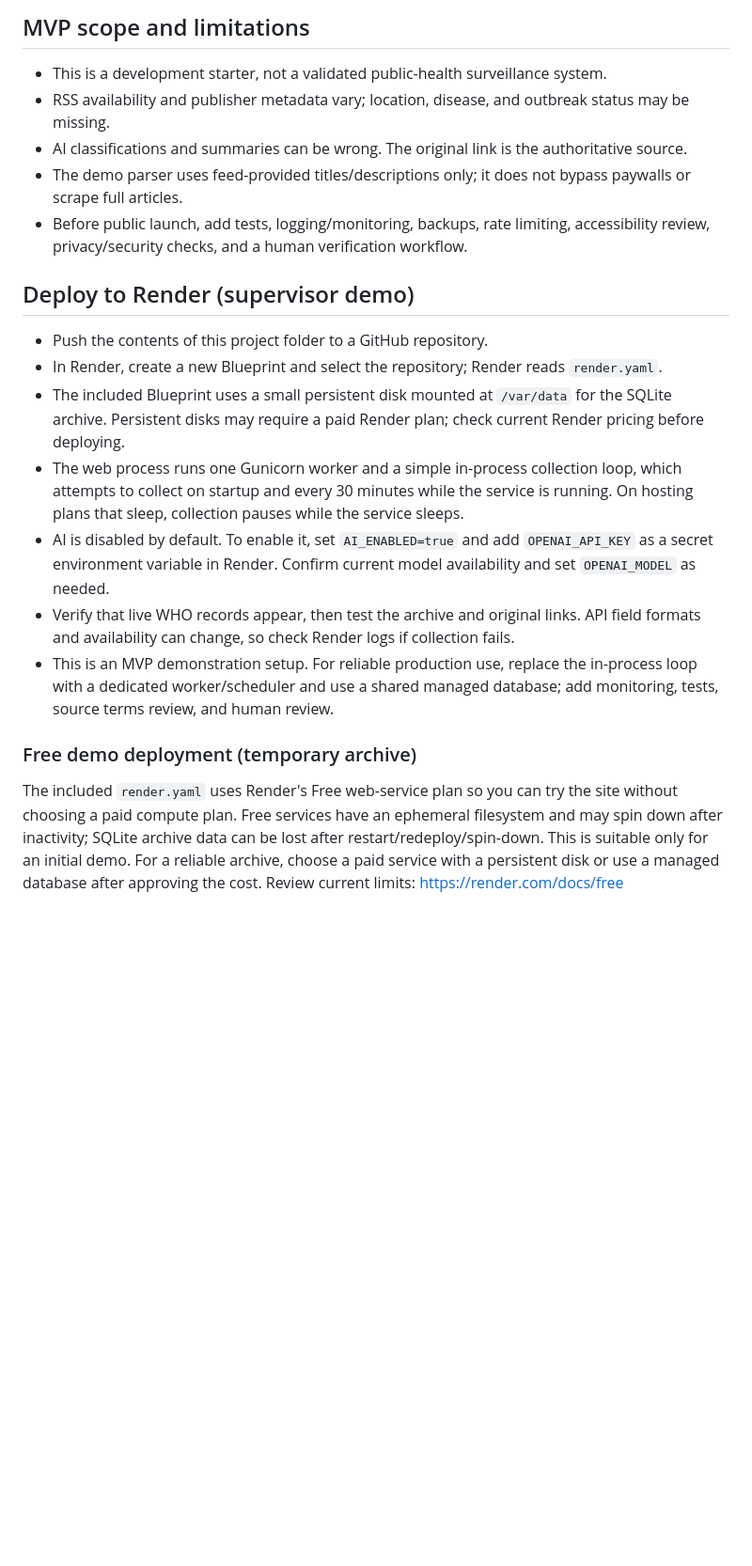
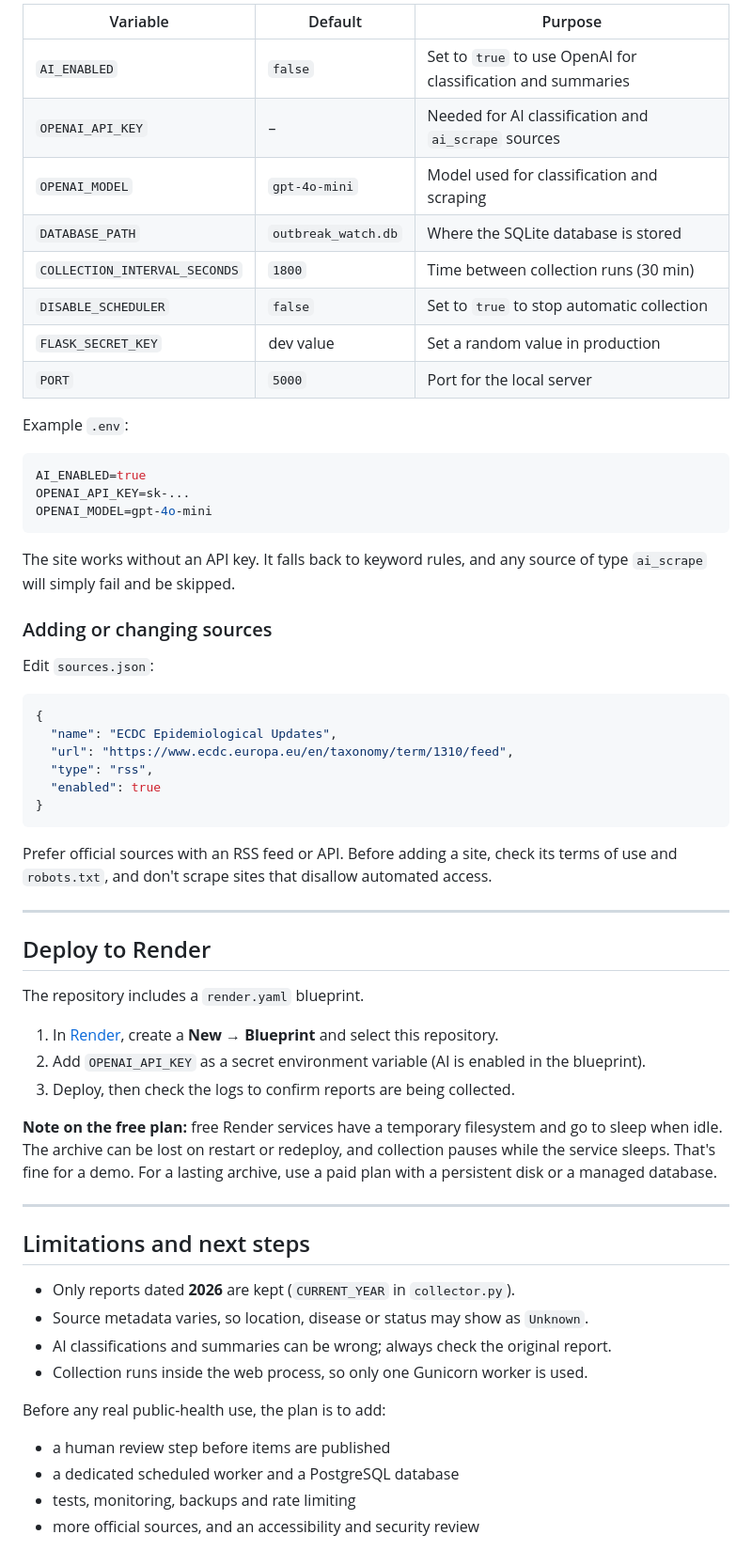
Before and after one commit to MOHZOOM/outbreak-watch, a Markdown page: README.md, the part around one of its changes. Shown at 94% size. Rendered like a GitHub page; blank space fills up the shorter version.

Commit message:
Outbreak Watch project
Expanded project description and functionality details in README.

````diff
--- a/README.md
+++ b/README.md
@@ -50,21 +108,64 @@ The default configuration uses WHO's documented Disease Outbreak News JSON endpo
 
-## MVP scope and limitations
-- This is a development starter, not a validated public-health surveillance system.
-- RSS availability and publisher metadata vary; location, disease, and outbreak status may be missing.
-- AI classifications and summaries can be wrong. The original link is the authoritative source.
-- The demo parser uses feed-provided titles/descriptions only; it does not bypass paywalls or scrape full articles.
-- Before public launch, add tests, logging/monitoring, backups, rate limiting, accessibility review, privacy/security checks, and a human verification workflow.
+| Variable | Default | Purpose |
+|---|---|---|
+| `AI_ENABLED` | `false` | Set to `true` to use OpenAI for classification and summaries |
+| `OPENAI_API_KEY` | – | Needed for AI classification and `ai_scrape` sources |
+| `OPENAI_MODEL` | `gpt-4o-mini` | Model used for classification and scraping |
+| `DATABASE_PATH` | `outbreak_watch.db` | Where the SQLite database is stored |
+| `COLLECTION_INTERVAL_SECONDS` | `1800` | Time between collection runs (30 min) |
+| `DISABLE_SCHEDULER` | `false` | Set to `true` to stop automatic collection |
+| `FLASK_SECRET_KEY` | dev value | Set a random value in production |
+| `PORT` | `5000` | Port for the local server |
 
+Example `.env`:
 
-## Deploy to Render (supervisor demo)
-- Push the contents of this project folder to a GitHub repository.
-- In Render, create a new Blueprint and select the repository; Render reads `render.yaml`.
-- The included Blueprint uses a small persistent disk mounted at `/var/data` for the SQLite archive. Persistent disks may require a paid Render plan; check current Render pricing before deploying.
-- The web process runs one Gunicorn worker and a simple in-process collection loop, which attempts to collect on startup and every 30 minutes while the service is running. On hosting plans that sleep, collection pauses while the service sleeps.
-- AI is disabled by default. To enable it, set `AI_ENABLED=true` and add `OPENAI_API_KEY` as a secret environment variable in Render. Confirm current model availability and set `OPENAI_MODEL` as needed.
-- Verify that live WHO records appear, then test the archive and original links. API field formats and availability can change, so check Render logs if collection fails.
-- This is an MVP demonstration setup. For reliable production use, replace the in-process loop with a dedicated worker/scheduler and use a shared managed database; add monitoring, tests, source terms review, and human review.
+```env
+AI_ENABLED=true
+OPENAI_API_KEY=sk-...
+OPENAI_MODEL=gpt-4o-mini
+```
 
+The site works without an API key. It falls back to keyword rules, and any source of type `ai_scrape` will simply fail and be skipped.
 
-### Free demo deployment (temporary archive)
-The included `render.yaml` uses Render's Free web-service plan so you can try the site without choosing a paid compute plan. Free services have an ephemeral filesystem and may spin down after inactivity; SQLite archive data can be lost after restart/redeploy/spin-down. This is suitable only for an initial demo. For a reliable archive, choose a paid service with a persistent disk or use a managed database after approving the cost. Review current limits: https://render.com/docs/free
+### Adding or changing sources
+
+Edit `sources.json`:
+
+```json
+{
+  "name": "ECDC Epidemiological Updates",
+  "url": "https://www.ecdc.europa.eu/en/taxonomy/term/1310/feed",
+  "type": "rss",
+  "enabled": true
+}
+```
+
+Prefer official sources with an RSS feed or API. Before adding a site, check its terms of use and `robots.txt`, and don't scrape sites that disallow automated access.
+
+---
+
+## Deploy to Render
+
+The repository includes a `render.yaml` blueprint.
+
+1. In [Render](https://render.com), create a **New → Blueprint** and select this repository.
+2. Add `OPENAI_API_KEY` as a secret environment variable (AI is enabled in the blueprint).
+3. Deploy, then check the logs to confirm reports are being collected.
+
+**Note on the free plan:** free Render services have a temporary filesystem and go to sleep when idle. The archive can be lost on restart or redeploy, and collection pauses while the service sleeps. That's fine for a demo. For a lasting archive, use a paid plan with a persistent disk or a managed database.
+
+---
+
+## Limitations and next steps
+
+- Only reports dated **2026** are kept (`CURRENT_YEAR` in `collector.py`).
+- Source metadata varies, so location, disease or status may show as `Unknown`.
+- AI classifications and summaries can be wrong; always check the original report.
+- Collection runs inside the web process, so only one Gunicorn worker is used.
+
+Before any real public-health use, the plan is to add:
+
+- a human review step before items are published
+- a dedicated scheduled worker and a PostgreSQL database
+- tests, monitoring, backups and rate limiting
+- more official sources, and an accessibility and security review
````
Also changed, not shown: other parts of README.md (+92 -34 lines).
